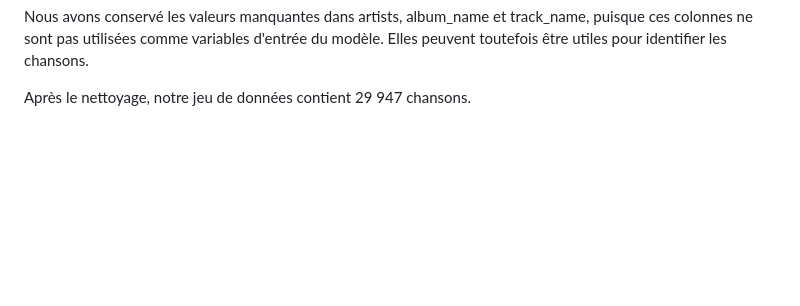
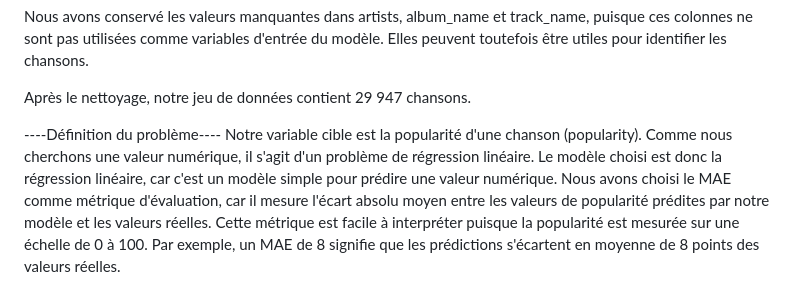
Before and after one commit to laurajauvin/Projet2_INF1007, a Markdown page: README.md, the part around the change. GitHub-like rendering; blank space fills up the shorter version.

```diff
--- a/README.md
+++ b/README.md
@@ -37,3 +37,6 @@ Nous avons retiré la colonne Unnamed: 0, puisqu'elle correspond à un index inu
 Nous avons conservé les valeurs manquantes dans artists, album_name et track_name, puisque ces colonnes ne sont pas utilisées comme variables d'entrée du modèle. Elles peuvent toutefois être utiles pour identifier les chansons.
 
 Après le nettoyage, notre jeu de données contient 29 947 chansons.
+
+----Définition du problème----
+Notre variable cible est la popularité d'une chanson (popularity). Comme nous cherchons une valeur numérique, il s'agit d'un problème de régression linéaire. Le modèle choisi est donc la régression linéaire, car c'est un modèle simple pour prédire une valeur numérique. Nous avons choisi le MAE comme métrique d'évaluation, car il mesure l'écart absolu moyen entre les valeurs de popularité prédites par notre modèle et les valeurs réelles. Cette métrique est facile à interpréter puisque la popularité est mesurée sur une échelle de 0 à 100. Par exemple, un MAE de 8 signifie que les prédictions s'écartent en moyenne de 8 points des valeurs réelles.
```
Also changed, not shown: distribution_popularite.png (added), 1 other file.
